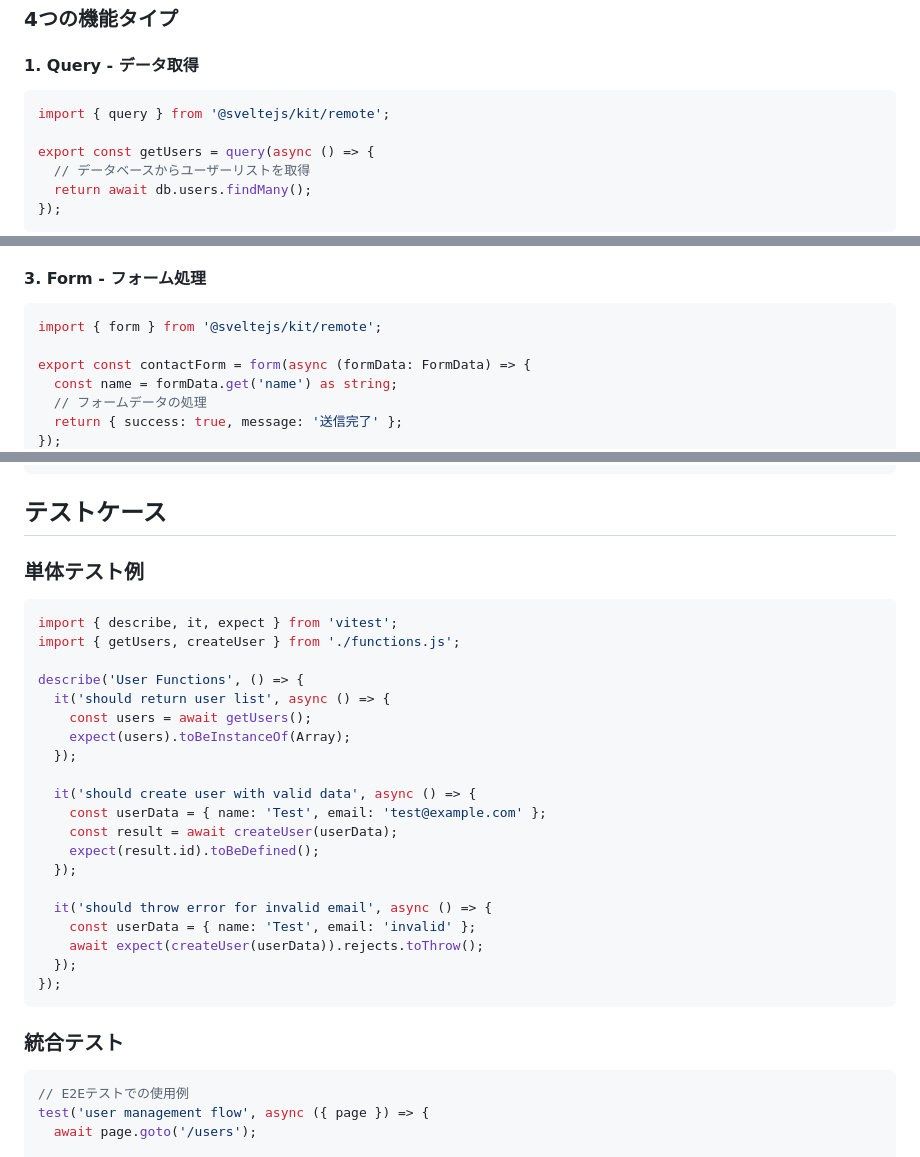
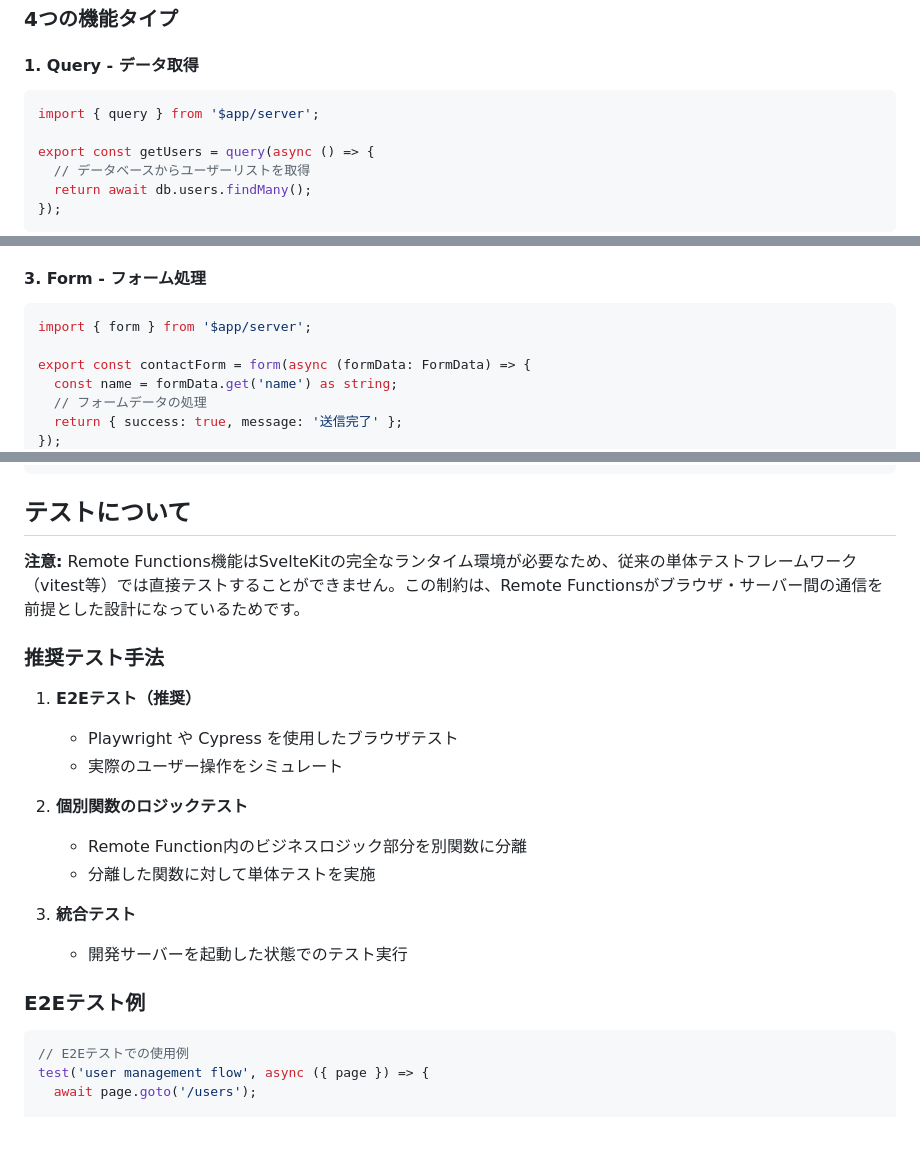
Before and after one commit to yamanoku/technical-verification-from-claude-code, a Markdown page: 2025-08-01/README.md, 3 parts joined by grey strips. GitHub-like rendering; blank space fills up the shorter version.

````diff
--- a/2025-08-01/README.md
+++ b/2025-08-01/README.md
@@ -18,7 +18,7 @@ Remote Functionsは、サーバーサイド関数をクライアントから直
 
 #### 1. Query - データ取得
 ```typescript
-import { query } from '@sveltejs/kit/remote';
+import { query } from '$app/server';
 
 export const getUsers = query(async () => {
   // データベースからユーザーリストを取得
@@ -53,7 +53,7 @@ export const createUser = command(async (userData: CreateUserData) => {
 
 #### 3. Form - フォーム処理
 ```typescript
-import { form } from '@sveltejs/kit/remote';
+import { form } from '$app/server';
 
 export const contactForm = form(async (formData: FormData) => {
   const name = formData.get('name') as string;
@@ -209,34 +247,24 @@ export const createUser = command(async (data: UserCreateData) => {
 {/await}
 ```
 
-## テストケース
+## テストについて
 
-### 単体テスト例
+**注意:** Remote Functions機能はSvelteKitの完全なランタイム環境が必要なため、従来の単体テストフレームワーク（vitest等）では直接テストすることができません。この制約は、Remote Functionsがブラウザ・サーバー間の通信を前提とした設計になっているためです。
 
-```typescript
-import { describe, it, expect } from 'vitest';
-import { getUsers, createUser } from './functions.js';
+### 推奨テスト手法
 
-describe('User Functions', () => {
-  it('should return user list', async () => {
-    const users = await getUsers();
-    expect(users).toBeInstanceOf(Array);
-  });
+1. **E2Eテスト（推奨）**
+   - Playwright や Cypress を使用したブラウザテスト
+   - 実際のユーザー操作をシミュレート
 
-  it('should create user with valid data', async () => {
-    const userData = { name: 'Test', email: 'test@example.com' };
-    const result = await createUser(userData);
-    expect(result.id).toBeDefined();
-  });
+2. **個別関数のロジックテスト**
+   - Remote Function内のビジネスロジック部分を別関数に分離
+   - 分離した関数に対して単体テストを実施
 
-  it('should throw error for invalid email', async () => {
-    const userData = { name: 'Test', email: 'invalid' };
-    await expect(createUser(userData)).rejects.toThrow();
-  });
-});
-```
+3. **統合テスト**
+   - 開発サーバーを起動した状態でのテスト実行
 
-### 統合テスト
+### E2Eテスト例
 
 ```typescript
 // E2Eテストでの使用例
````
Also changed, not shown: other parts of 2025-08-01/README.md (+46 -8 lines).
